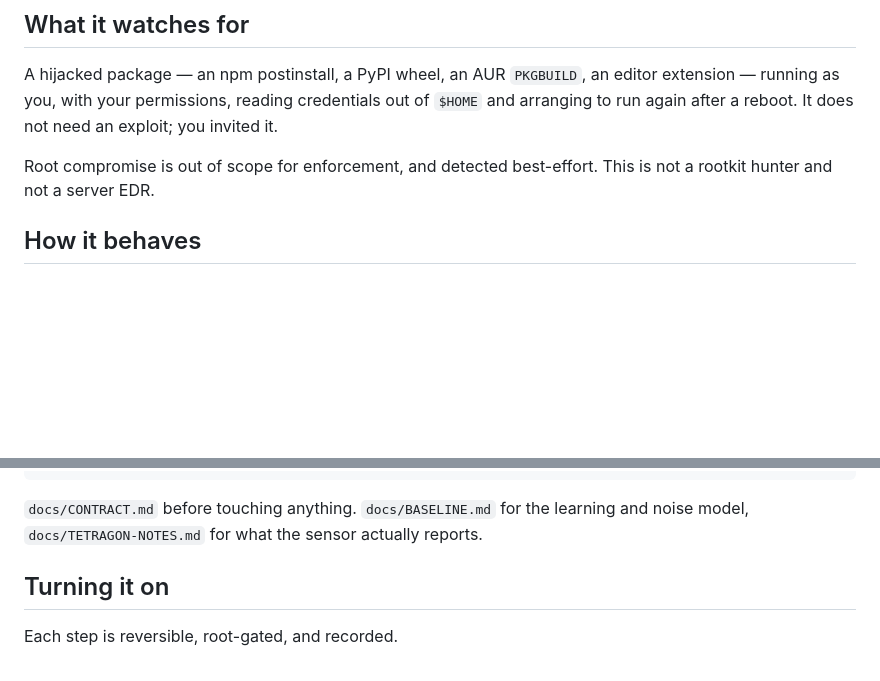
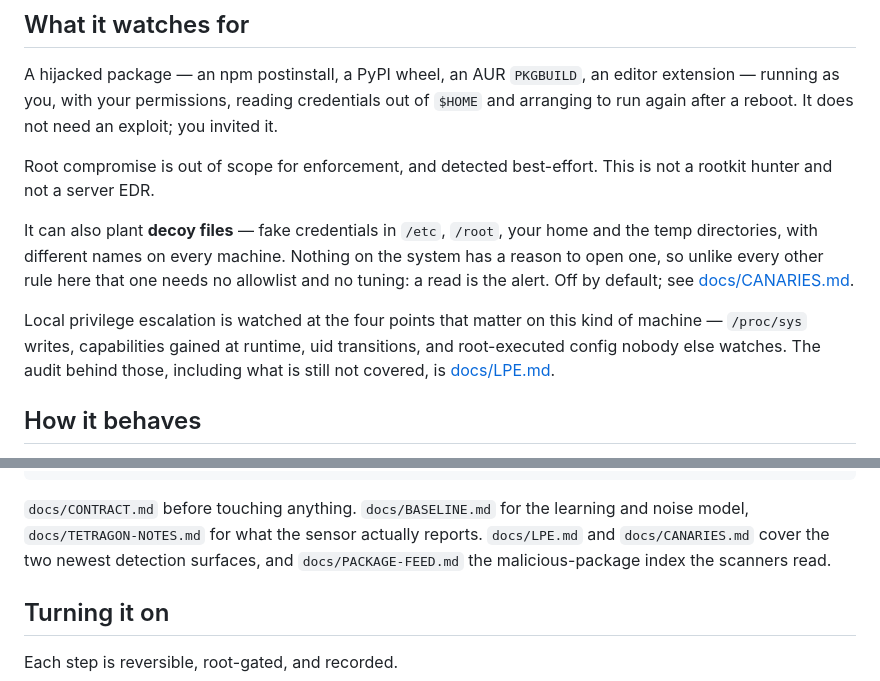
Before and after one commit to the2dl/omarchy-moat, a Markdown page: README.md, 2 parts joined by grey strips. Rendered like a GitHub page; blank space fills up the shorter version.

```diff
--- a/README.md
+++ b/README.md
@@ -26,6 +26,18 @@ exploit; you invited it.
 
 Root compromise is out of scope for enforcement, and detected best-effort. This
 is not a rootkit hunter and not a server EDR.
+
+It can also plant **decoy files** — fake credentials in `/etc`, `/root`, your
+home and the temp directories, with different names on every machine. Nothing
+on the system has a reason to open one, so unlike every other rule here that
+one needs no allowlist and no tuning: a read is the alert. Off by default; see
+[docs/CANARIES.md](docs/CANARIES.md).
+
+Local privilege escalation is watched at the four points that matter on this
+kind of machine — `/proc/sys` writes, capabilities gained at runtime, uid
+transitions, and root-executed config nobody else watches. The audit behind
+those, including what is still not covered, is
+[docs/LPE.md](docs/LPE.md).
 
 ## How it behaves
 
@@ -73,6 +85,8 @@ docs/           CONTRACT.md is the spec every component builds against
 
 `docs/CONTRACT.md` before touching anything. `docs/BASELINE.md` for the learning
 and noise model, `docs/TETRAGON-NOTES.md` for what the sensor actually reports.
+`docs/LPE.md` and `docs/CANARIES.md` cover the two newest detection surfaces,
+and `docs/PACKAGE-FEED.md` the malicious-package index the scanners read.
 
 ## Turning it on
 
```
Also changed, not shown: docs/CANARIES.md (added, +139 -0 lines), docs/LPE.md (+14 -2 lines).
